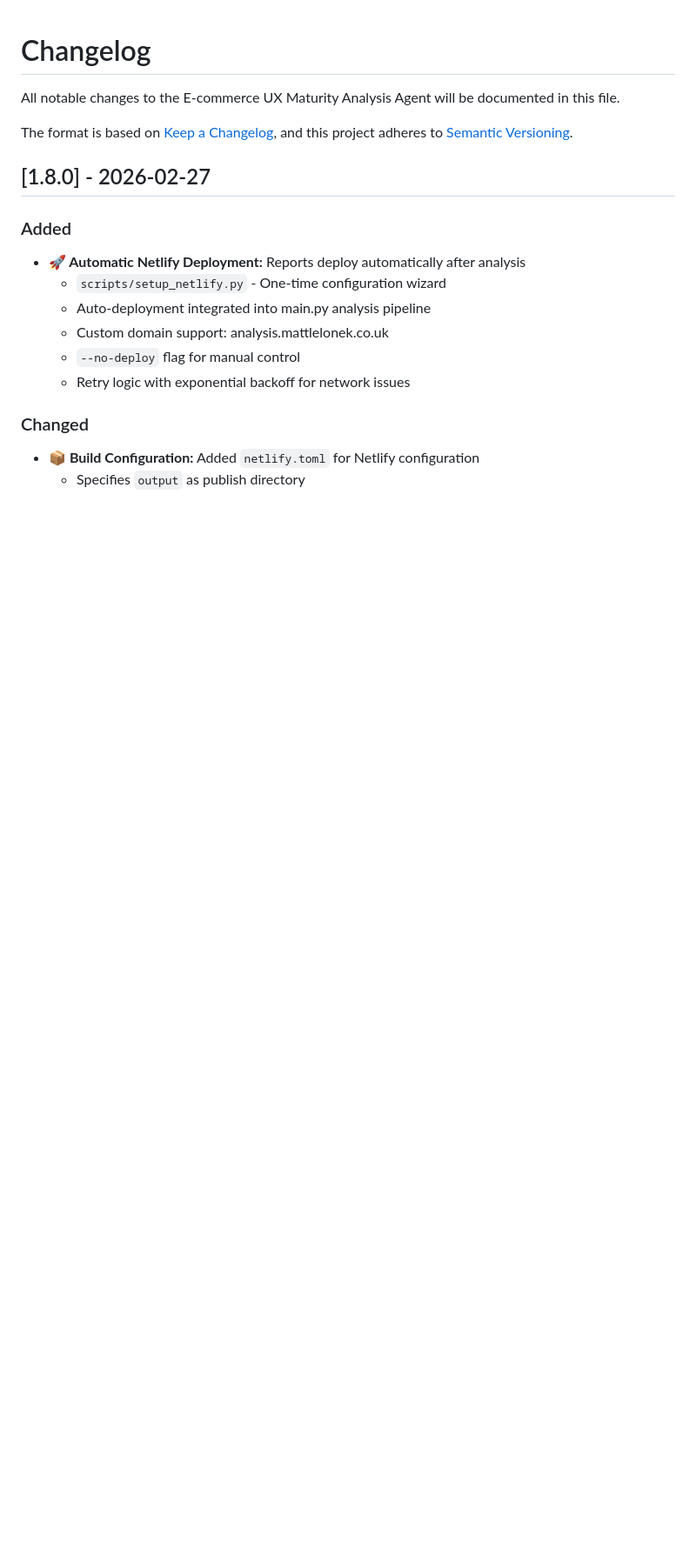
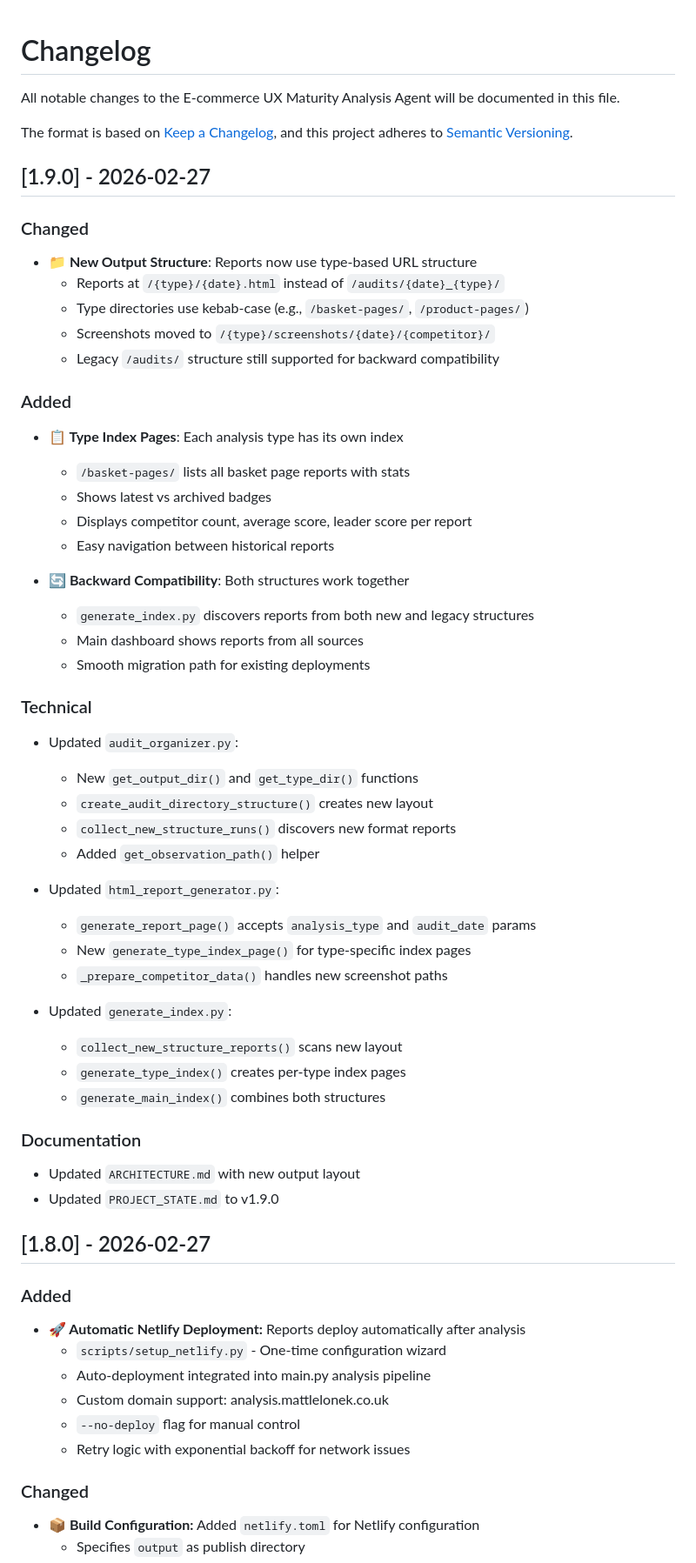
Before and after one commit to matt99is/UXMaturityAnalysis, a Markdown page: CHANGELOG.md, the part around the change. Shown at 87% size. Rendered like a GitHub page; blank space fills up the shorter version.

```diff
--- a/CHANGELOG.md
+++ b/CHANGELOG.md
@@ -4,6 +4,48 @@ All notable changes to the E-commerce UX Maturity Analysis Agent will be documen
 
 The format is based on [Keep a Changelog](https://keepachangelog.com/en/1.0.0/),
 and this project adheres to [Semantic Versioning](https://semver.org/spec/v2.0.0.html).
+
+## [1.9.0] - 2026-02-27
+
+### Changed
+- **📁 New Output Structure**: Reports now use type-based URL structure
+  - Reports at `/{type}/{date}.html` instead of `/audits/{date}_{type}/`
+  - Type directories use kebab-case (e.g., `/basket-pages/`, `/product-pages/`)
+  - Screenshots moved to `/{type}/screenshots/{date}/{competitor}/`
+  - Legacy `/audits/` structure still supported for backward compatibility
+
+### Added
+- **📋 Type Index Pages**: Each analysis type has its own index
+  - `/basket-pages/` lists all basket page reports with stats
+  - Shows latest vs archived badges
+  - Displays competitor count, average score, leader score per report
+  - Easy navigation between historical reports
+
+- **🔄 Backward Compatibility**: Both structures work together
+  - `generate_index.py` discovers reports from both new and legacy structures
+  - Main dashboard shows reports from all sources
+  - Smooth migration path for existing deployments
+
+### Technical
+- Updated `audit_organizer.py`:
+  - New `get_output_dir()` and `get_type_dir()` functions
+  - `create_audit_directory_structure()` creates new layout
+  - `collect_new_structure_runs()` discovers new format reports
+  - Added `get_observation_path()` helper
+
+- Updated `html_report_generator.py`:
+  - `generate_report_page()` accepts `analysis_type` and `audit_date` params
+  - New `generate_type_index_page()` for type-specific index pages
+  - `_prepare_competitor_data()` handles new screenshot paths
+
+- Updated `generate_index.py`:
+  - `collect_new_structure_reports()` scans new layout
+  - `generate_type_index()` creates per-type index pages
+  - `generate_main_index()` combines both structures
+
+### Documentation
+- Updated `ARCHITECTURE.md` with new output layout
+- Updated `PROJECT_STATE.md` to v1.9.0
 
 ## [1.8.0] - 2026-02-27
 
```
Also changed, not shown: docs/ARCHITECTURE.md (+35 -12 lines).
